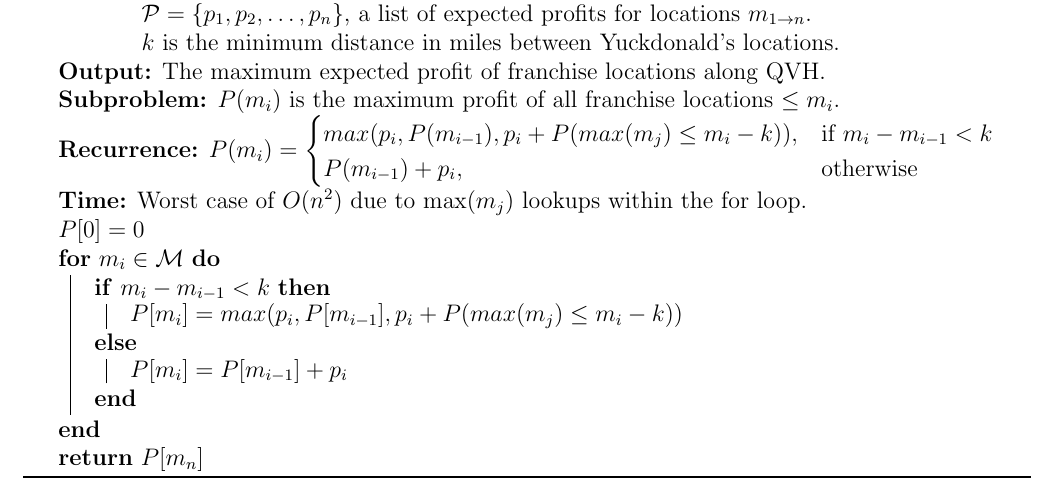
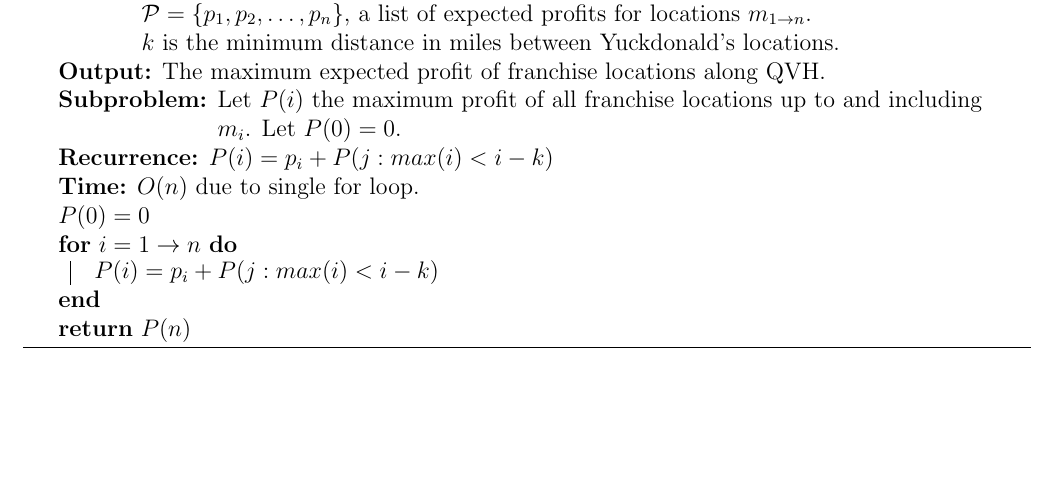
Before and after one commit to arris-ray/omscs, a LaTeX problem sheet (cs6515/homework/dp-6.3/dp-6.3.tex): part of the page, cut so that both start at the same text, the shorter picture padded with empty space. Compiled offline with pdfLaTeX.

Commit message:
Improve solution for dp-6.3.

```diff
--- a/cs6515/homework/dp-6.3/dp-6.3.tex
+++ b/cs6515/homework/dp-6.3/dp-6.3.tex
@@ -38,26 +38,15 @@
         \(k\) is the minimum distance in miles between Yuckdonald's locations.
     }
     \KwOut{The maximum expected profit of franchise locations along QVH.}
-    \KwSubproblem{\(P(m_i)\) is the maximum profit of all franchise locations \(\le m_i\).}
-    \KwRecurrence{\(P(m_i) =
-        \begin{cases}
-            max(p_i, P(m_{i-1}), p_i + P(max(m_j) \le m_i - k)), & \text{if } m_i - m_{i-1} < k \\
-            P(m_{i-1}) + p_i, & \text{otherwise} \\
-        \end{cases}
-        \)
-        }
-    \KwTime{Worst case of \(O(n^2)\) due to \(\max(m_j)\) lookups within the for loop.}
-    \(P[0] = 0\) \\
-    \For{\(m_i \in \mathcal{M}\)}
+    \KwSubproblem{Let \(P(i)\) the maximum profit of all franchise locations up to and including \(m_i\). Let \(P(0) = 0\).}
+    \KwRecurrence{\(P(i) = p_i + P(j : max(i) < i-k)\)}
+    \KwTime{\(O(n)\) due to single for loop.}
+    \(P(0) = 0\) \\
+    \For{\(i = 1 \to n\)}
     {
-        \eIf{\(m_i - m_{i-1} < k\)}
-        {
-            \(P[m_i] = max(p_i, P[m_{i-1}], p_i + P(max(m_j) \le m_i-k))\)
-        } {
-            \(P[m_i] = P[m_{i-1}] + p_i\)
-        }
+        \(P(i) = p_i + P(j : max(i) < i-k)\)
     }
-    \Return{\(P[m_n]\)}
+    \Return{\(P(n)\)}
 \end{algorithm}
 
 \end{document}
```
